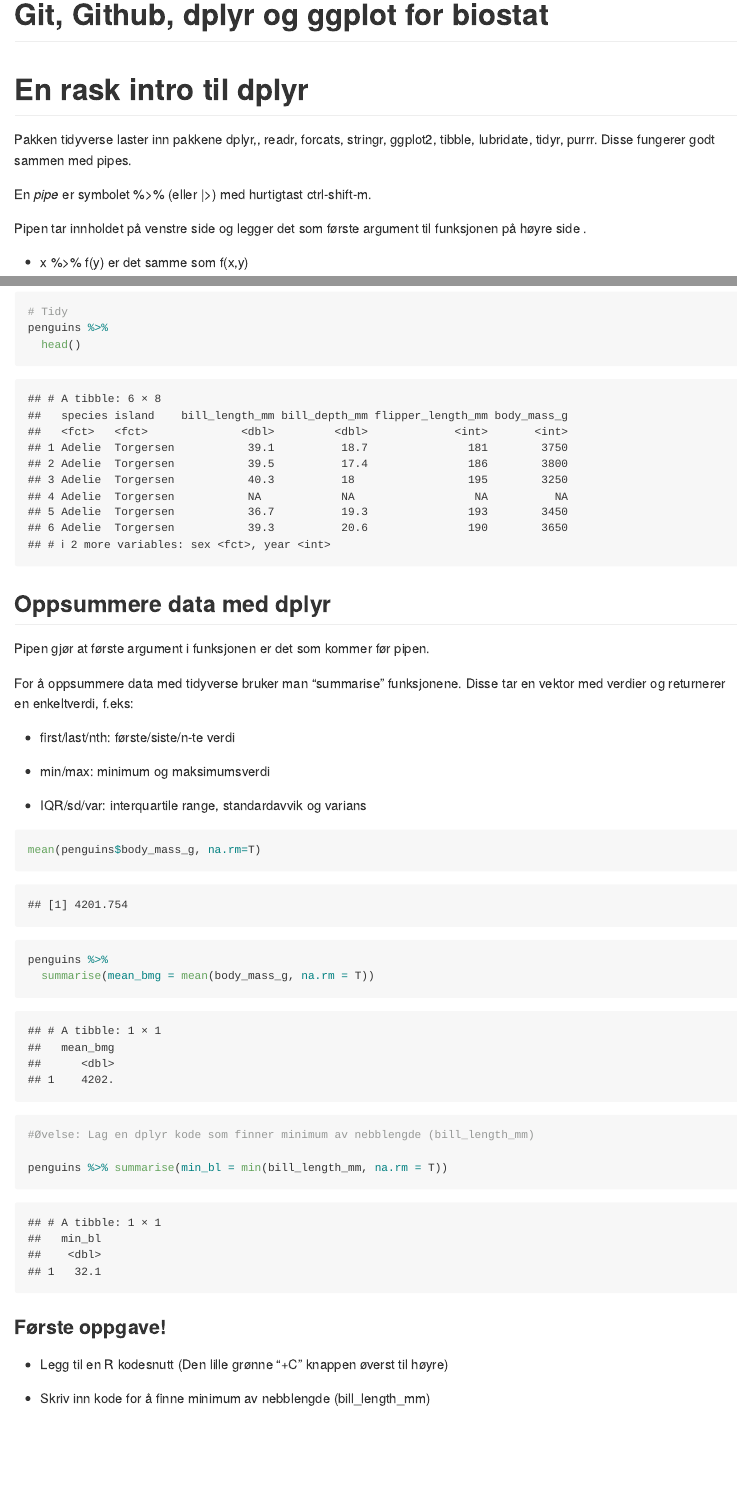
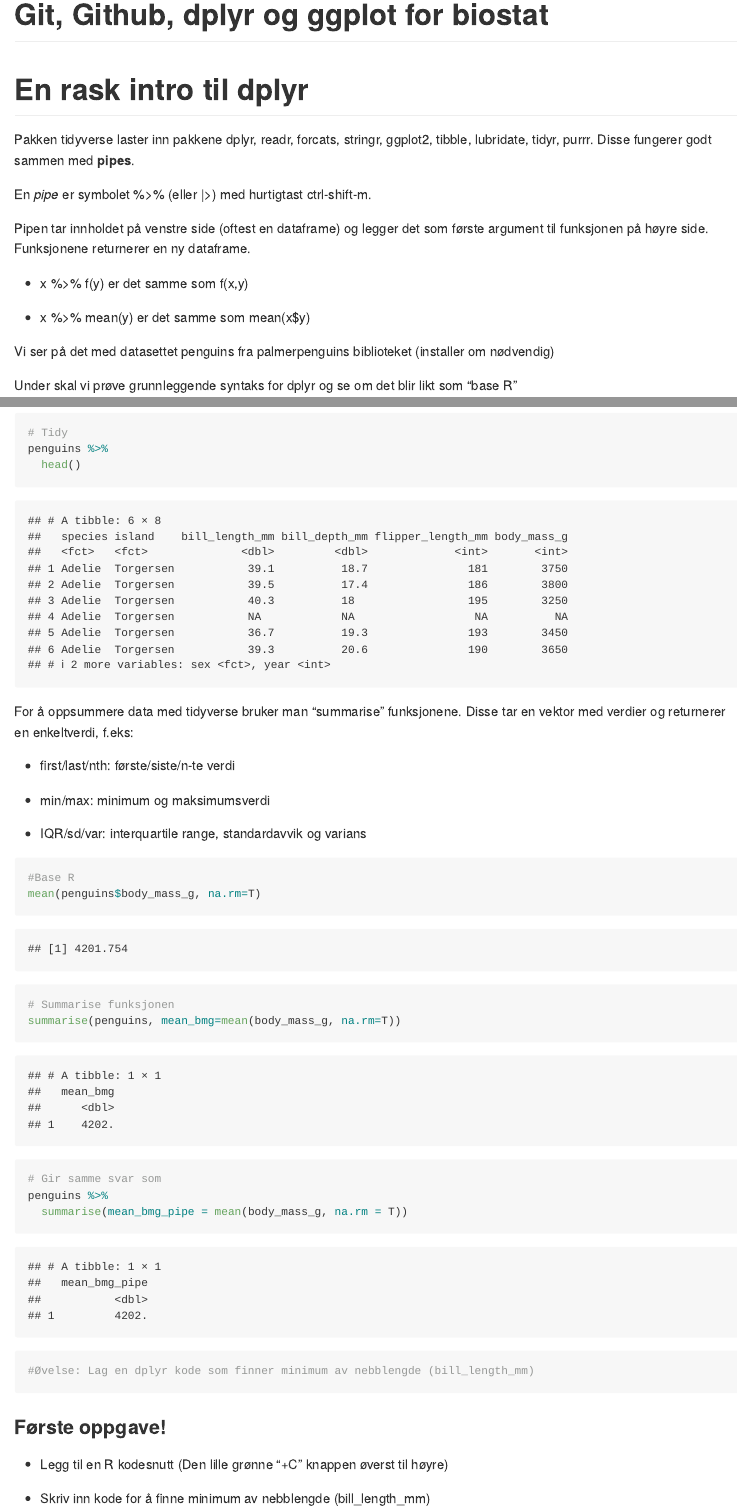
Before and after one commit to marie154/GitForBiostat, an R Markdown document (Pingviner.rmd): the page in a window 1100 px wide, from its top, and a second part further down, joined at a grey line. Rendered offline with R 4.5, knitr and Pandoc, with nearby package versions; code that draws random numbers runs with fixed seeds of ours; long lines of code are wrapped.

Commit message:
Endret intro

````diff
--- a/Pingviner.rmd
+++ b/Pingviner.rmd
@@ -10,11 +10,11 @@ library(palmerpenguins)
 
 # En rask intro til dplyr
 
-Pakken tidyverse laster inn pakkene dplyr,, readr, forcats, stringr, ggplot2, tibble, lubridate, tidyr, purrr. Disse fungerer godt sammen med pipes.
+Pakken tidyverse laster inn pakkene dplyr, readr, forcats, stringr, ggplot2, tibble, lubridate, tidyr, purrr. Disse fungerer godt sammen med **pipes**.
 
 En *pipe* er symbolet %\>% (eller \|\>) med hurtigtast ctrl-shift-m.
 
-Pipen tar innholdet på venstre side og legger det som første argument til funksjonen på høyre side .
+Pipen tar innholdet på venstre side (oftest en dataframe) og legger det som første argument til funksjonen på høyre side. Funksjonene returnerer en ny dataframe.
 
 -   x %\>% f(y) er det samme som f(x,y)
 
@@ -37,10 +37,6 @@ penguins %>%
 
 ```
 
-## Oppsummere data med dplyr
-
-Pipen gjør at første argument i funksjonen er det som kommer før pipen.
-
 For å oppsummere data med tidyverse bruker man "summarise" funksjonene. Disse tar en vektor med verdier og returnerer en enkeltverdi, f.eks:
 
 -   first/last/nth: første/siste/n-te verdi
@@ -51,14 +47,17 @@ For å oppsummere data med tidyverse bruker man "summarise" funksjonene. Disse t
 
 ```{r addition}
 
+#Base R
 mean(penguins$body_mass_g, na.rm=T)
 
+# Summarise funksjonen
+summarise(penguins, mean_bmg=mean(body_mass_g, na.rm=T))
+
+# Gir samme svar som
 penguins %>%
-  summarise(mean_bmg = mean(body_mass_g, na.rm = T))
+  summarise(mean_bmg_pipe = mean(body_mass_g, na.rm = T))
 
 #Øvelse: Lag en dplyr kode som finner minimum av nebblengde (bill_length_mm)
-
-penguins %>% summarise(min_bl = min(bill_length_mm, na.rm = T))
 
 
 ```
````
